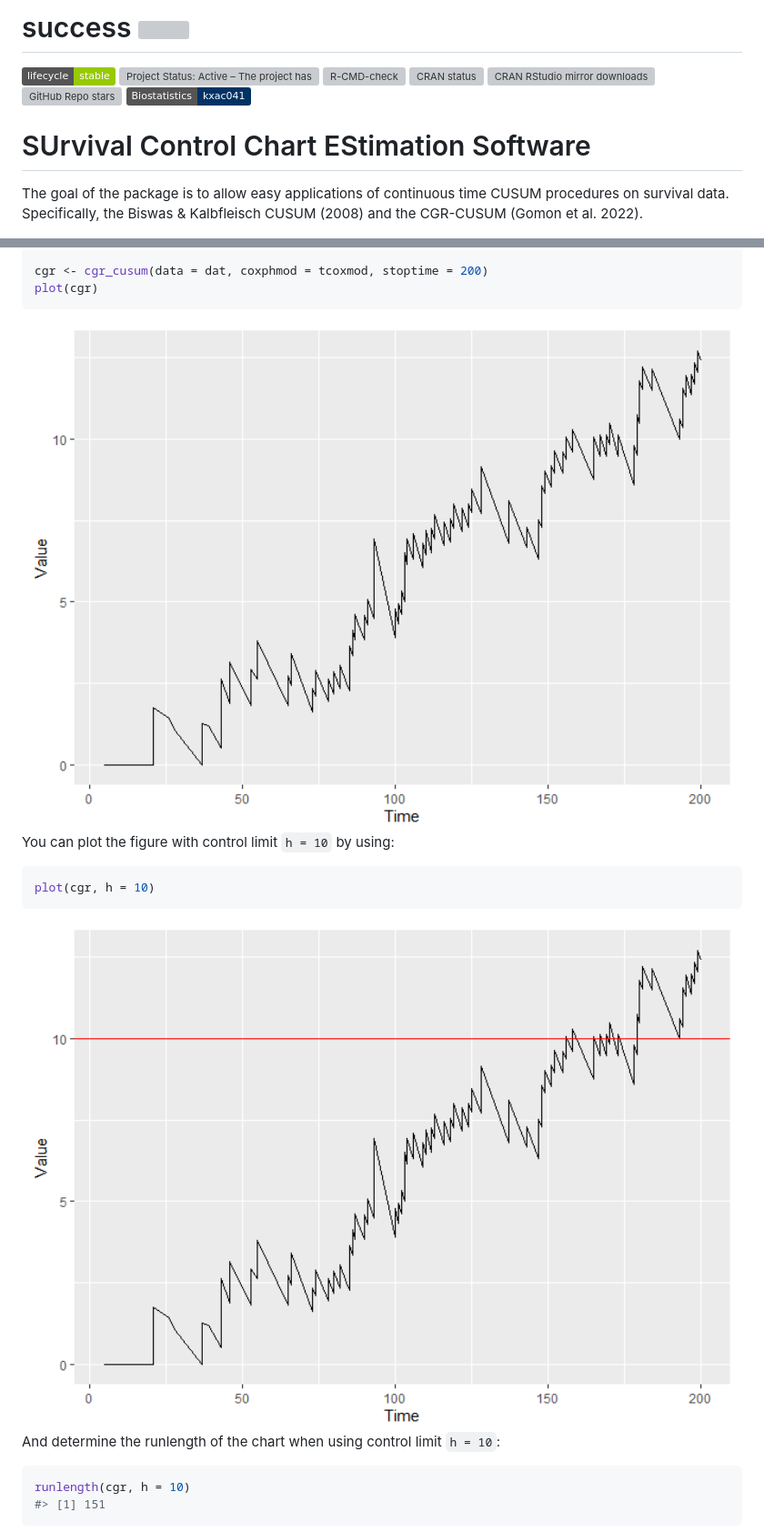
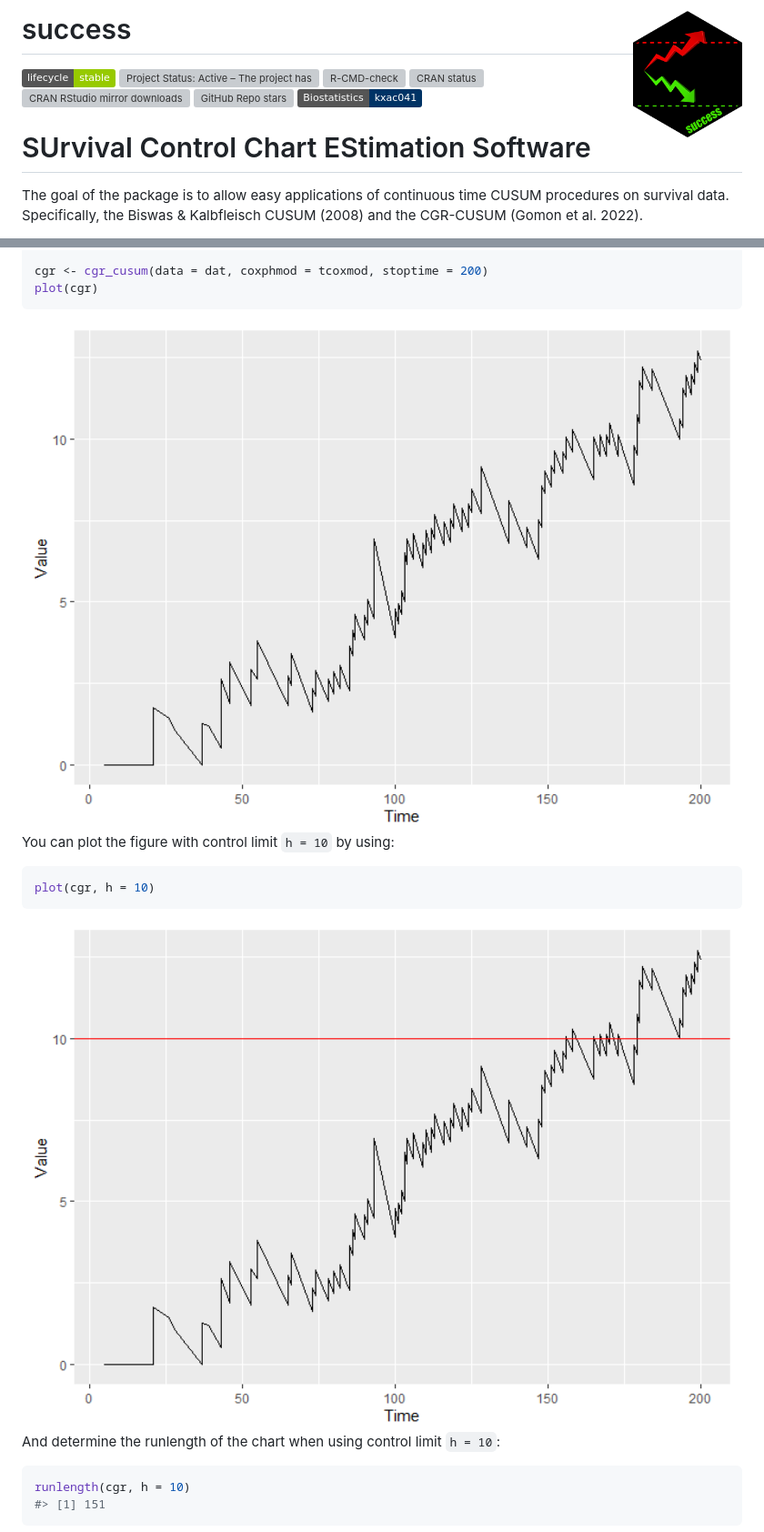
Before and after one commit to d-gomon/success, a Markdown page: README.md, 2 parts joined by grey strips. Shown: that part at 91% size. Drawn GitHub-style; pictures changed too: man/figures/success-1.png (added), man/figures/unnamed-chunk-4-1.png (added); badges without logos; grey boxes are pictures that could not be loaded.

````diff
--- a/README.md
+++ b/README.md
@@ -1,7 +1,7 @@
 
 <!-- README.md is generated from README.Rmd. Please edit that file -->
 
-# success <img src="hexagon/success_hex.png" align="right" width="120" />
+# success <img src="man/figures/success_hex.png" align="right" width="120" />
 
 <!-- badges: start -->
 
@@ -62,7 +62,7 @@ cgr <- cgr_cusum(data = dat, coxphmod = tcoxmod, stoptime = 200)
 plot(cgr)
 ```
 
-<img src="man/figures/README-success-1.png" width="100%" />
+<img src="man/figures/success-1.png" width="100%" />
 
 You can plot the figure with control limit `h = 10` by using:
 
@@ -70,7 +70,7 @@ You can plot the figure with control limit `h = 10` by using:
 plot(cgr, h = 10)
 ```
 
-<img src="man/figures/README-unnamed-chunk-4-1.png" width="100%" />
+<img src="man/figures/unnamed-chunk-4-1.png" width="100%" />
 
 And determine the runlength of the chart when using control limit
 `h = 10`:
````
Also changed, not shown: 2 other files.
